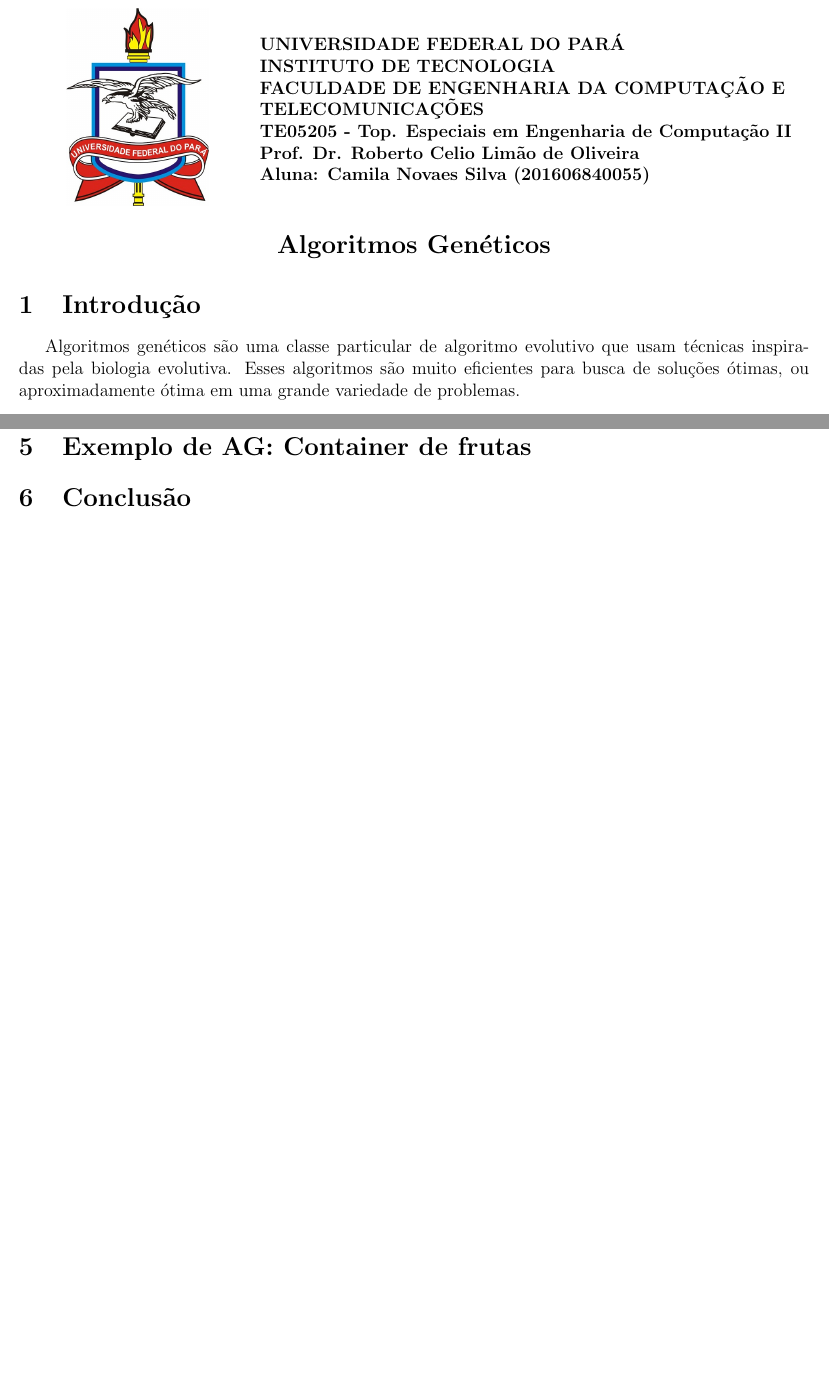
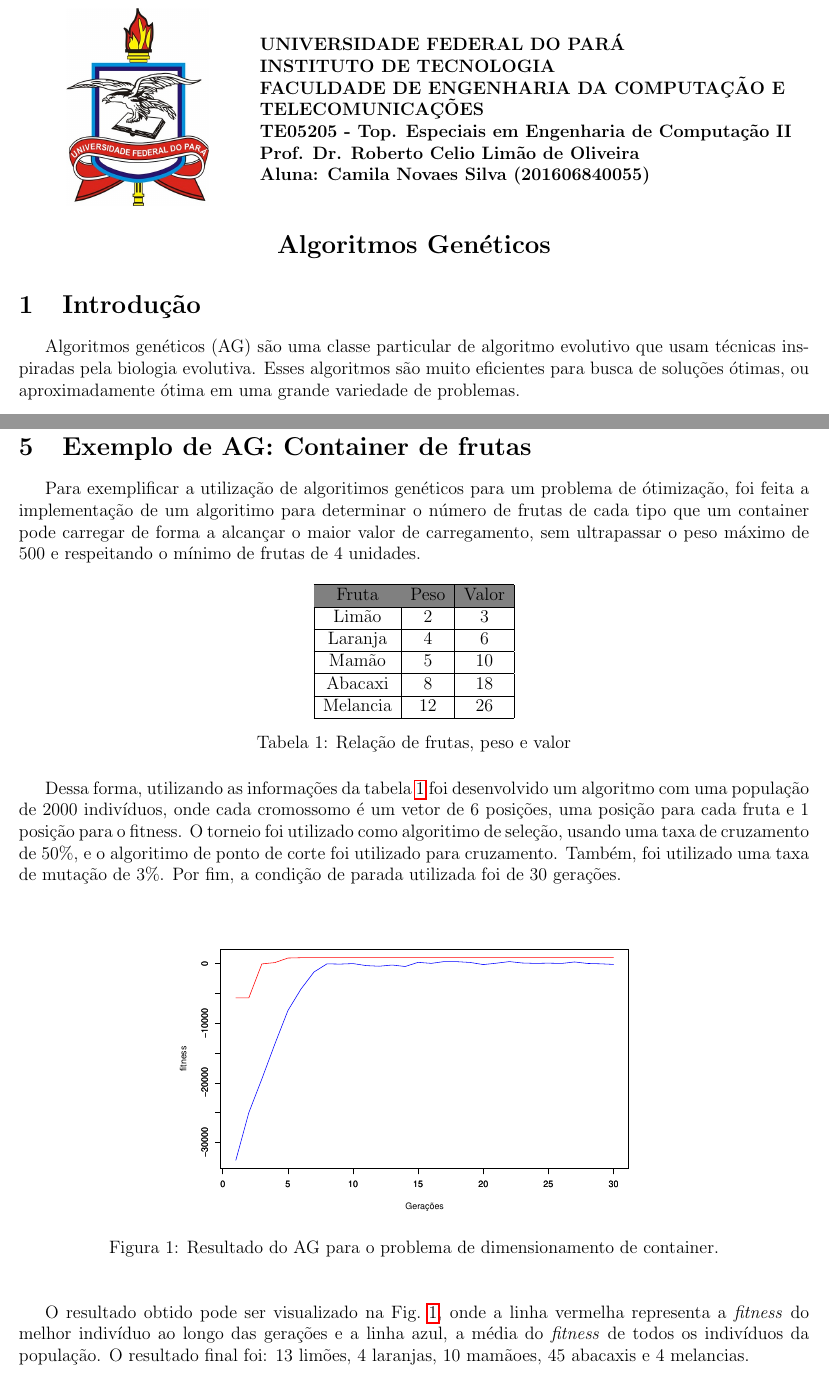
Before and after one commit to camilanovaes/2019-evolutionary-comp-ufpa, a LaTeX CV (work-01/ag-resume.tex): two parts of pages 1 and 3 of 3, joined at a grey line, cut so that both start at the same text, the shorter picture padded with empty space. Compiled offline with pdfLaTeX.

Commit message:
Add final version of written work about ag

```diff
--- a/work-01/ag-resume.tex
+++ b/work-01/ag-resume.tex
@@ -82,7 +82,7 @@
 %%%%%%%%%%%%%
 
 \section{Introdução}
-Algoritmos genéticos são uma classe particular de algoritmo evolutivo que usam técnicas
+Algoritmos genéticos (AG) são uma classe particular de algoritmo evolutivo que usam técnicas
 inspiradas pela biologia evolutiva. Esses algoritmos são muito eficientes para busca de
 soluções ótimas, ou aproximadamente ótima em uma grande variedade de problemas.
 
@@ -167,11 +167,44 @@ Alguns dos principais operadores genéticos, são:
 \end{enumerate}
 
 \section{Exemplo de AG: Container de frutas}
+Para exemplificar a utilização de algoritimos genéticos para um problema de ótimização, foi
+feita a implementação de um algoritimo para determinar o número de frutas de cada tipo que um
+container pode carregar de forma a alcançar o maior valor de carregamento, sem ultrapassar o
+peso máximo de 500 e respeitando o mínimo de frutas de 4 unidades.
 
+\begin{table}[ht]
+	\centering
+	\begin{tabular}{|c|c|c|}
+		\hline
+		\rowcolor{gray}
+		Fruta & Peso & Valor \\ \hline
+		 Limão & 2 & 3 \\ \hline
+		 Laranja & 4 & 6 \\ \hline
+		 Mamão & 5 & 10 \\ \hline
+		 Abacaxi & 8 & 18 \\ \hline
+		 Melancia & 12 & 26 \\ \hline
+	\end{tabular}
+	\caption{Relação de frutas, peso e valor\label{tb:container-de-fruta}}
+\end{table}
 
+Dessa forma, utilizando as informações da tabela~\ref{tb:container-de-fruta} foi desenvolvido
+um algoritmo com uma população de 2000 indivíduos, onde cada cromossomo é um vetor de 6 posições,
+uma posição para cada fruta e 1 posição para o fitness. O torneio foi utilizado como algoritimo de
+seleção, usando uma taxa de cruzamento de 50\%, e o algoritimo de ponto de corte foi utilizado
+para cruzamento. Também, foi utilizado uma taxa de mutação de 3\%. Por fim, a condição de parada
+utilizada foi de 30 gerações.
 
-\section{Conclusão}
+\begin{figure*}[htb]
+	\begin{center}
+	\includegraphics[width=0.6\textwidth]{./imgs/result-ag.eps}
+	\caption{Resultado do AG para o problema de dimensionamento de container.\label{fig:result}}
+	\end{center}
+\end{figure*}
 
+O resultado obtido pode ser visualizado na Fig.~\ref{fig:result}, onde a linha vermelha representa
+a \textit{fitness} do melhor indivíduo ao longo das gerações e a linha azul, a média do \textit{fitness}
+de todos os indivíduos da população. O resultado final foi: 13 limões, 4 laranjas, 10 mamãoes, 45 abacaxis
+e 4 melancias.
 
 
 \end{document}
```
Also changed, not shown: work-01/imgs/result-ag.eps (added).
